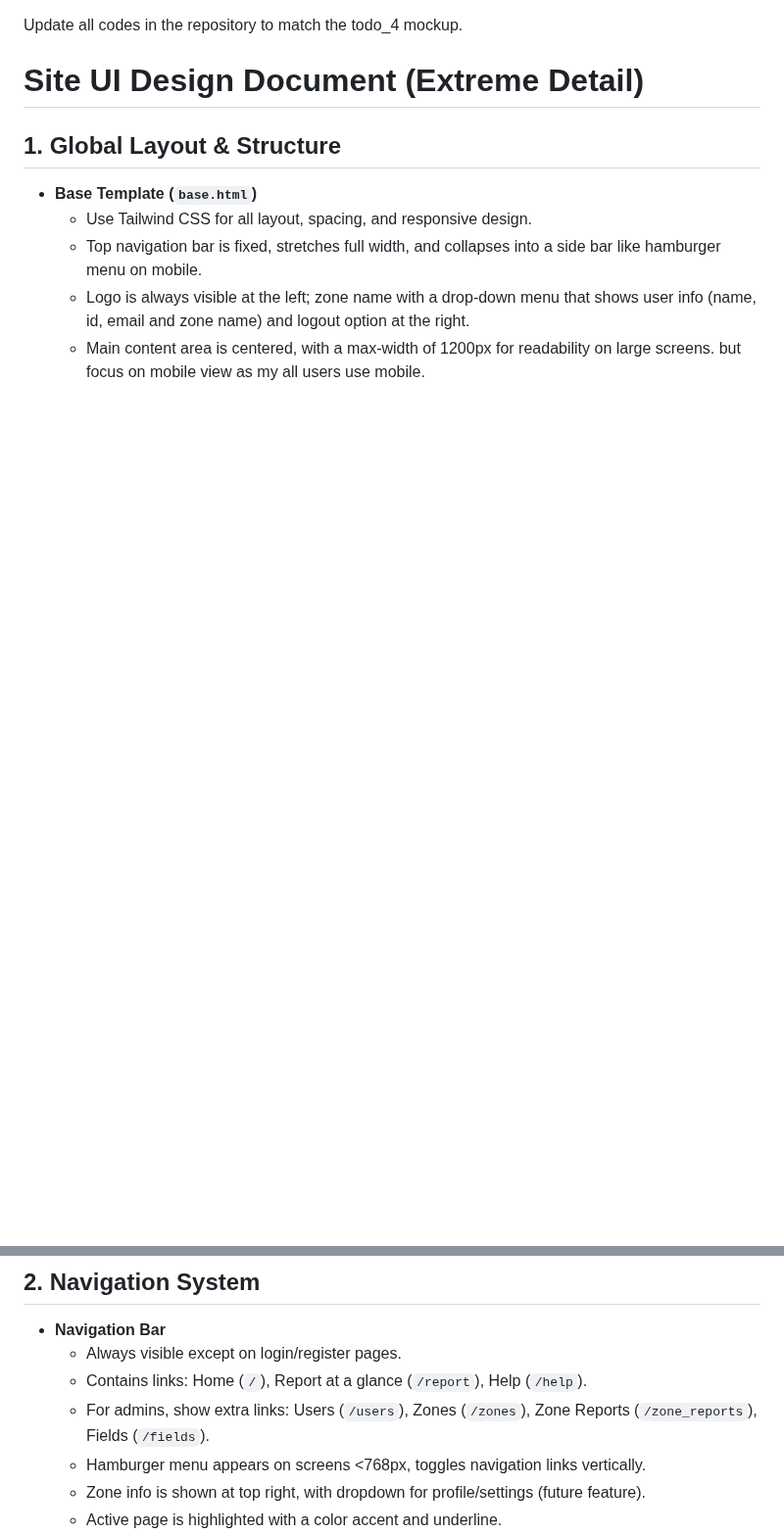
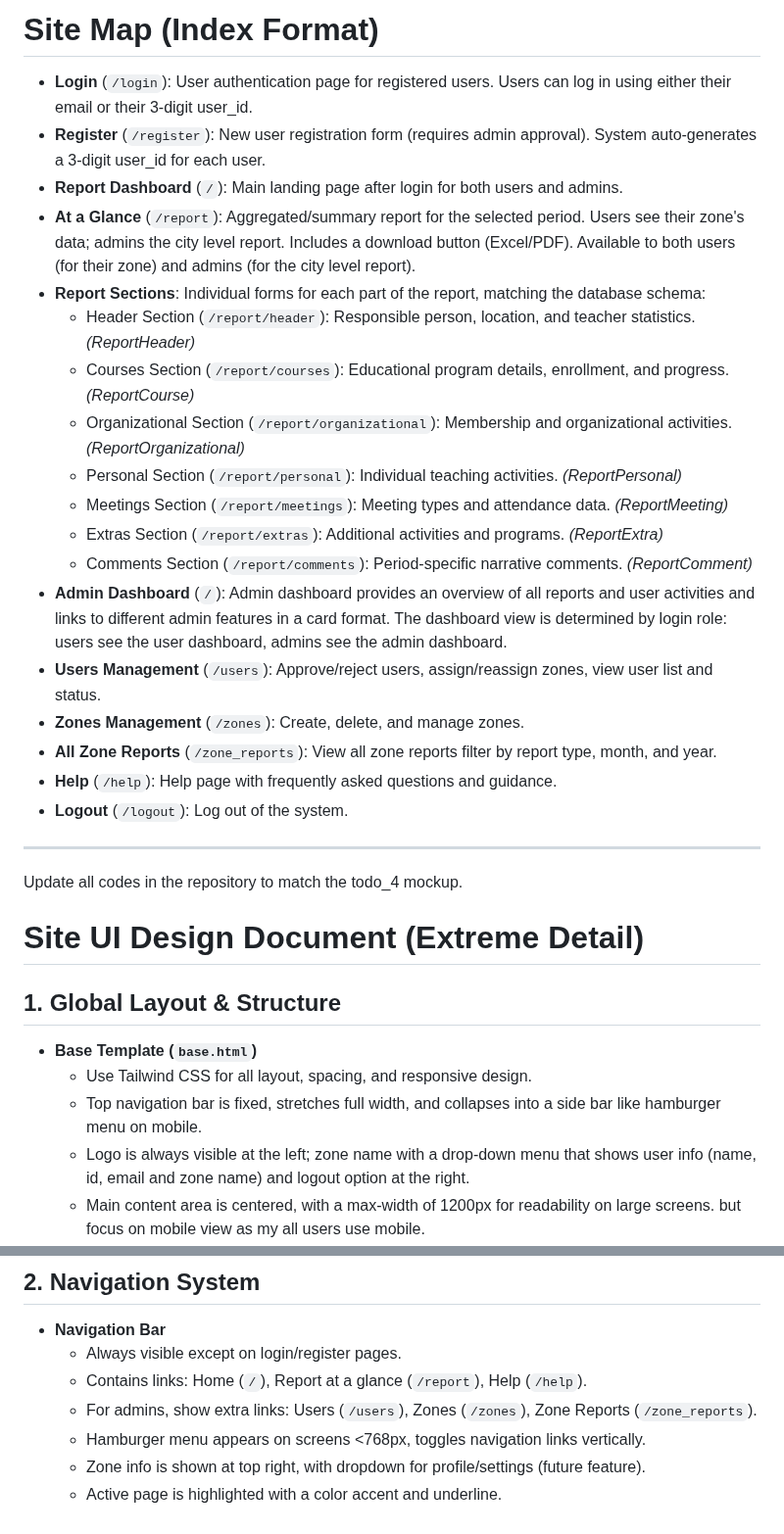
Before and after one commit to Jabir-A-H/report-submission, a Markdown page: TODO_4.md, 2 parts joined by grey strips. Shown at 98% size. GitHub-like rendering; blank space fills up the shorter version.

```diff
--- a/TODO_4.md
+++ b/TODO_4.md
@@ -1,3 +1,27 @@
+
+# Site Map (Index Format)
+
+- **Login** (`/login`): User authentication page for registered users. Users can log in using either their email or their 3-digit user_id.
+- **Register** (`/register`): New user registration form (requires admin approval). System auto-generates a 3-digit user_id for each user.
+- **Report Dashboard** (`/`): Main landing page after login for both users and admins.
+- **At a Glance** (`/report`): Aggregated/summary report for the selected period. Users see their zone's data; admins the city level report. Includes a download button (Excel/PDF). Available to both users (for their zone) and admins (for the city level report).
+- **Report Sections**: Individual forms for each part of the report, matching the database schema:
+  - Header Section (`/report/header`): Responsible person, location, and teacher statistics. *(ReportHeader)*
+  - Courses Section (`/report/courses`): Educational program details, enrollment, and progress. *(ReportCourse)*
+  - Organizational Section (`/report/organizational`): Membership and organizational activities. *(ReportOrganizational)*
+  - Personal Section (`/report/personal`): Individual teaching activities. *(ReportPersonal)*
+  - Meetings Section (`/report/meetings`): Meeting types and attendance data. *(ReportMeeting)*
+  - Extras Section (`/report/extras`): Additional activities and programs. *(ReportExtra)*
+  - Comments Section (`/report/comments`): Period-specific narrative comments. *(ReportComment)*
+- **Admin Dashboard** (`/`): Admin dashboard provides an overview of all reports and user activities and links to different admin features in a card format. The dashboard view is determined by login role: users see the user dashboard, admins see the admin dashboard.
+- **Users Management** (`/users`): Approve/reject users, assign/reassign zones, view user list and status.
+- **Zones Management** (`/zones`): Create, delete, and manage zones.
+- **All Zone Reports** (`/zone_reports`): View all zone reports filter by report type, month, and year.
+- **Help** (`/help`): Help page with frequently asked questions and guidance.
+- **Logout** (`/logout`): Log out of the system.
+
+---
+
 Update all codes in the repository to match the todo_4 mockup.
 
 # Site UI Design Document (Extreme Detail)
@@ -17,7 +41,7 @@ Update all codes in the repository to match the todo_4 mockup.
 - **Navigation Bar**
   - Always visible except on login/register pages.
   - Contains links: Home (`/`), Report at a glance (`/report`), Help (`/help`).
-  - For admins, show extra links: Users (`/users`), Zones (`/zones`), Zone Reports (`/zone_reports`), Fields (`/fields`).
+  - For admins, show extra links: Users (`/users`), Zones (`/zones`), Zone Reports (`/zone_reports`).
   - Hamburger menu appears on screens <768px, toggles navigation links vertically.
   - Zone info is shown at top right, with dropdown for profile/settings (future feature).
   - Active page is highlighted with a color accent and underline.
```
